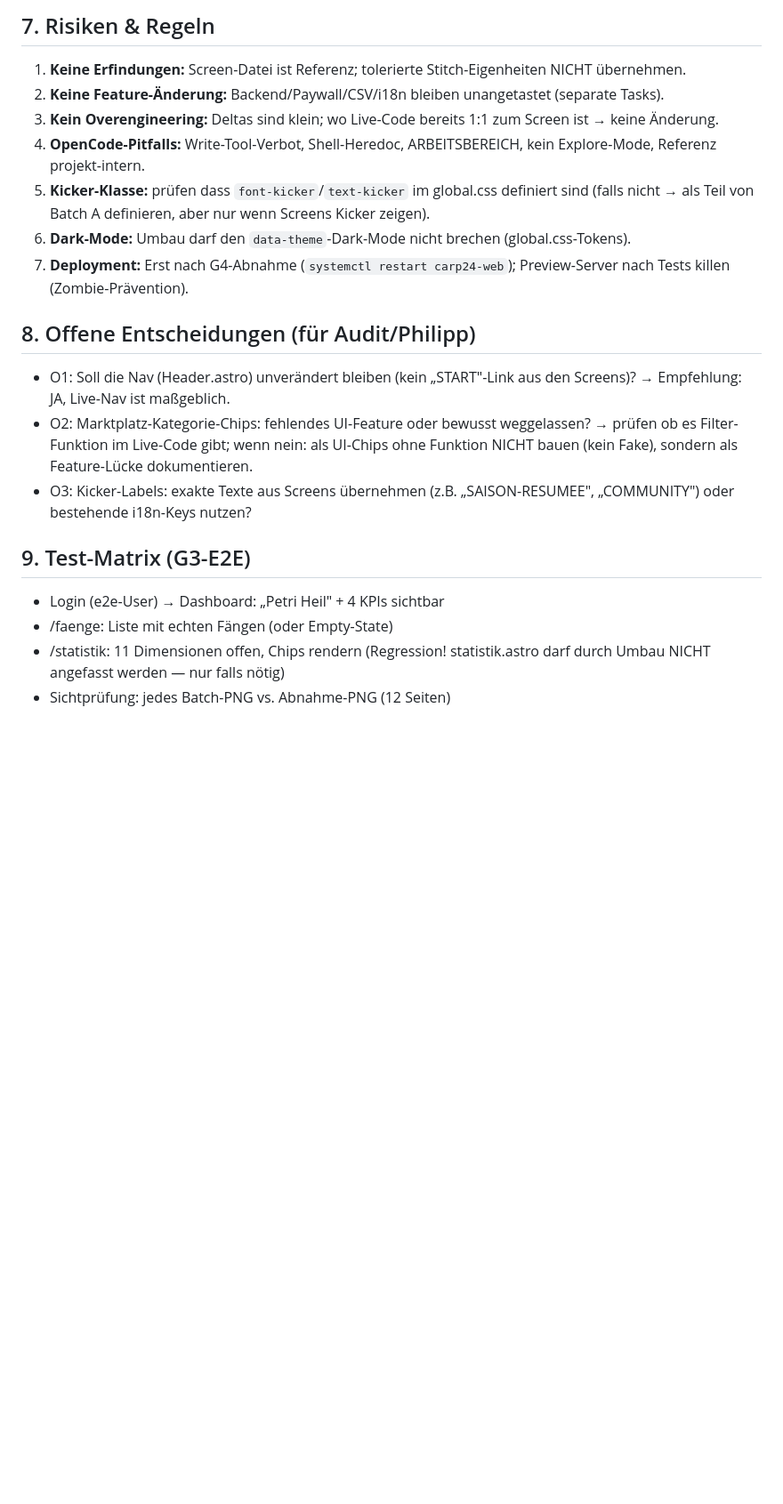
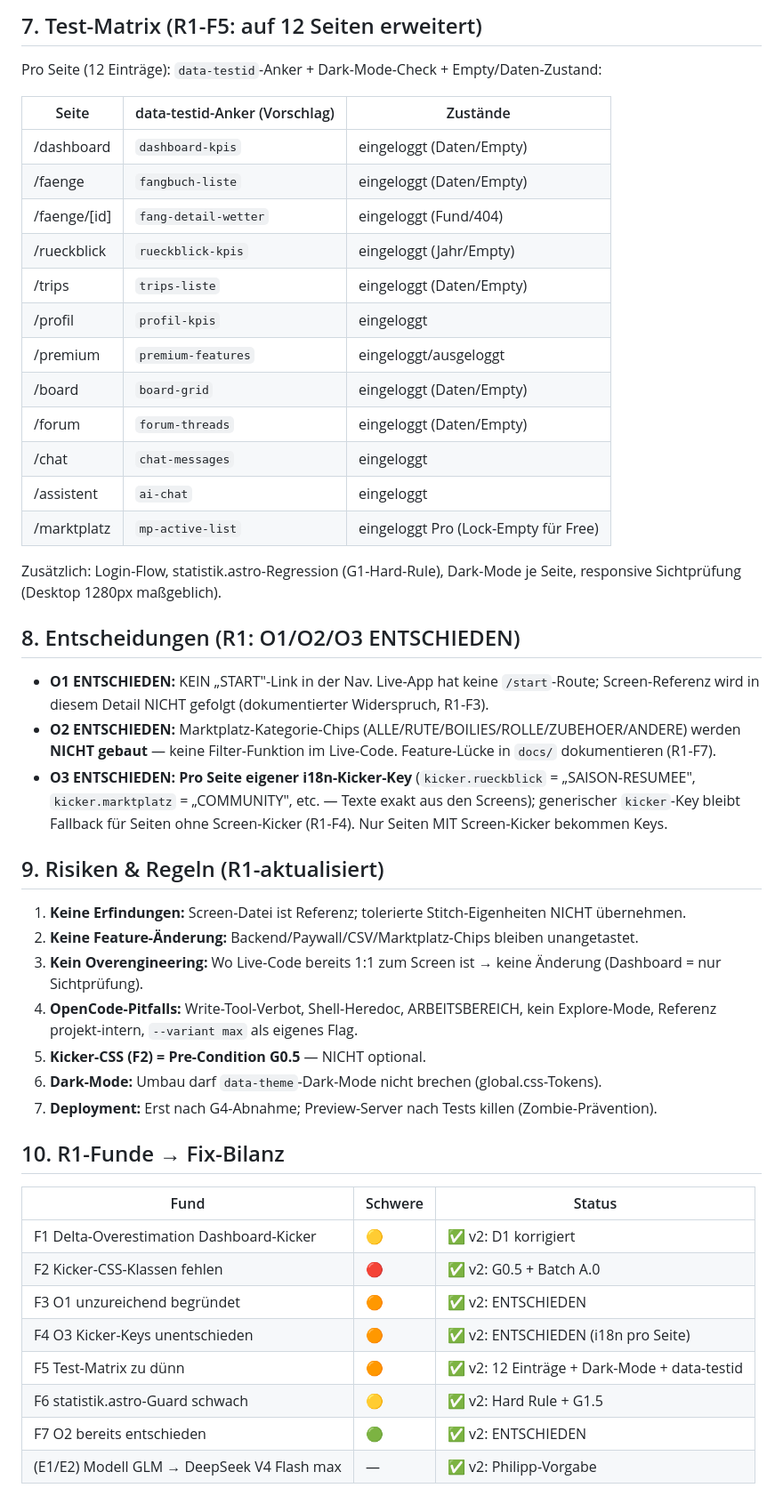
Before and after one commit to delkim2003/carp24-fangbuch, a Markdown page: docs/PLAN_LIGHT_DESIGN_BUILD.md, the part around one of its changes. Shown at 89% size. Rendered like a GitHub page; blank space fills up the shorter version.

Commit message:
Plan v2: LIGHT-Screen-1:1-Build — R1-Audit eingearbeitet (Kicker-CSS-Fix G0.5, i18n-Kicker-Keys, Test-Matrix 12 Seiten, statistik-Hard-Rule, O1-O3 entschieden, DeepSeek-Flash-Max)

```diff
--- a/docs/PLAN_LIGHT_DESIGN_BUILD.md
+++ b/docs/PLAN_LIGHT_DESIGN_BUILD.md
@@ -63,23 +70,50 @@
 
-## 7. Risiken & Regeln
+## 7. Test-Matrix (R1-F5: auf 12 Seiten erweitert)
+
+Pro Seite (12 Einträge): `data-testid`-Anker + Dark-Mode-Check + Empty/Daten-Zustand:
+
+| Seite | data-testid-Anker (Vorschlag) | Zustände |
+|-------|-------------------------------|----------|
+| /dashboard | `dashboard-kpis` | eingeloggt (Daten/Empty) |
+| /faenge | `fangbuch-liste` | eingeloggt (Daten/Empty) |
+| /faenge/[id] | `fang-detail-wetter` | eingeloggt (Fund/404) |
+| /rueckblick | `rueckblick-kpis` | eingeloggt (Jahr/Empty) |
+| /trips | `trips-liste` | eingeloggt (Daten/Empty) |
+| /profil | `profil-kpis` | eingeloggt |
+| /premium | `premium-features` | eingeloggt/ausgeloggt |
+| /board | `board-grid` | eingeloggt (Daten/Empty) |
+| /forum | `forum-threads` | eingeloggt (Daten/Empty) |
+| /chat | `chat-messages` | eingeloggt |
+| /assistent | `ai-chat` | eingeloggt |
+| /marktplatz | `mp-active-list` | eingeloggt Pro (Lock-Empty für Free) |
+
+Zusätzlich: Login-Flow, statistik.astro-Regression (G1-Hard-Rule), Dark-Mode je Seite, responsive Sichtprüfung (Desktop 1280px maßgeblich).
+
+## 8. Entscheidungen (R1: O1/O2/O3 ENTSCHIEDEN)
+
+- **O1 ENTSCHIEDEN:** KEIN „START"-Link in der Nav. Live-App hat keine `/start`-Route; Screen-Referenz wird in diesem Detail NICHT gefolgt (dokumentierter Widerspruch, R1-F3).
+- **O2 ENTSCHIEDEN:** Marktplatz-Kategorie-Chips (ALLE/RUTE/BOILIES/ROLLE/ZUBEHOER/ANDERE) werden **NICHT gebaut** — keine Filter-Funktion im Live-Code. Feature-Lücke in `docs/` dokumentieren (R1-F7).
+- **O3 ENTSCHIEDEN:** **Pro Seite eigener i18n-Kicker-Key** (`kicker.rueckblick` = „SAISON-RESUMEE", `kicker.marktplatz` = „COMMUNITY", etc. — Texte exakt aus den Screens); generischer `kicker`-Key bleibt Fallback für Seiten ohne Screen-Kicker (R1-F4). Nur Seiten MIT Screen-Kicker bekommen Keys.
+
+## 9. Risiken & Regeln (R1-aktualisiert)
 
 1. **Keine Erfindungen:** Screen-Datei ist Referenz; tolerierte Stitch-Eigenheiten NICHT übernehmen.
-2. **Keine Feature-Änderung:** Backend/Paywall/CSV/i18n bleiben unangetastet (separate Tasks).
-3. **Kein Overengineering:** Deltas sind klein; wo Live-Code bereits 1:1 zum Screen ist → keine Änderung.
-4. **OpenCode-Pitfalls:** Write-Tool-Verbot, Shell-Heredoc, ARBEITSBEREICH, kein Explore-Mode, Referenz projekt-intern.
-5. **Kicker-Klasse:** prüfen dass `font-kicker`/`text-kicker` im global.css definiert sind (falls nicht → als Teil von Batch A definieren, aber nur wenn Screens Kicker zeigen).
-6. **Dark-Mode:** Umbau darf den `data-theme`-Dark-Mode nicht brechen (global.css-Tokens).
-7. **Deployment:** Erst nach G4-Abnahme (`systemctl restart carp24-web`); Preview-Server nach Tests killen (Zombie-Prävention).
+2. **Keine Feature-Änderung:** Backend/Paywall/CSV/Marktplatz-Chips bleiben unangetastet.
+3. **Kein Overengineering:** Wo Live-Code bereits 1:1 zum Screen ist → keine Änderung (Dashboard = nur Sichtprüfung).
+4. **OpenCode-Pitfalls:** Write-Tool-Verbot, Shell-Heredoc, ARBEITSBEREICH, kein Explore-Mode, Referenz projekt-intern, `--variant max` als eigenes Flag.
+5. **Kicker-CSS (F2) = Pre-Condition G0.5** — NICHT optional.
+6. **Dark-Mode:** Umbau darf `data-theme`-Dark-Mode nicht brechen (global.css-Tokens).
+7. **Deployment:** Erst nach G4-Abnahme; Preview-Server nach Tests killen (Zombie-Prävention).
 
-## 8. Offene Entscheidungen (für Audit/Philipp)
+## 10. R1-Funde → Fix-Bilanz
 
-- O1: Soll die Nav (Header.astro) unverändert bleiben (kein „START"-Link aus den Screens)? → Empfehlung: JA, Live-Nav ist maßgeblich.
-- O2: Marktplatz-Kategorie-Chips: fehlendes UI-Feature oder bewusst weggelassen? → prüfen ob es Filter-Funktion im Live-Code gibt; wenn nein: als UI-Chips ohne Funktion NICHT bauen (kein Fake), sondern als Feature-Lücke dokumentieren.
-- O3: Kicker-Labels: exakte Texte aus Screens übernehmen (z.B. „SAISON-RESUMEE", „COMMUNITY") oder bestehende i18n-Keys nutzen?
-
-## 9. Test-Matrix (G3-E2E)
-
-- Login (e2e-User) → Dashboard: „Petri Heil" + 4 KPIs sichtbar
-- /faenge: Liste mit echten Fängen (oder Empty-State)
-- /statistik: 11 Dimensionen offen, Chips rendern (Regression! statistik.astro darf durch Umbau NICHT angefasst werden — nur falls nötig)
-- Sichtprüfung: jedes Batch-PNG vs. Abnahme-PNG (12 Seiten)
+| Fund | Schwere | Status |
+|------|---------|--------|
+| F1 Delta-Overestimation Dashboard-Kicker | 🟡 | ✅ v2: D1 korrigiert |
+| F2 Kicker-CSS-Klassen fehlen | 🔴 | ✅ v2: G0.5 + Batch A.0 |
+| F3 O1 unzureichend begründet | 🟠 | ✅ v2: ENTSCHIEDEN |
+| F4 O3 Kicker-Keys unentschieden | 🟠 | ✅ v2: ENTSCHIEDEN (i18n pro Seite) |
+| F5 Test-Matrix zu dünn | 🟠 | ✅ v2: 12 Einträge + Dark-Mode + data-testid |
+| F6 statistik.astro-Guard schwach | 🟡 | ✅ v2: Hard Rule + G1.5 |
+| F7 O2 bereits entschieden | 🟢 | ✅ v2: ENTSCHIEDEN |
+| (E1/E2) Modell GLM → DeepSeek V4 Flash max | — | ✅ v2: Philipp-Vorgabe |
```
Also changed, not shown: other parts of docs/PLAN_LIGHT_DESIGN_BUILD.md (+48 -41 lines).
